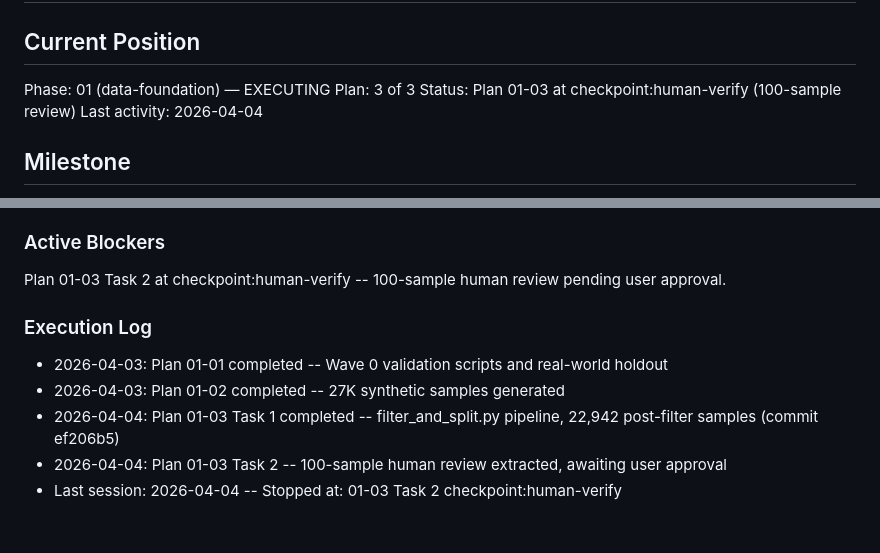
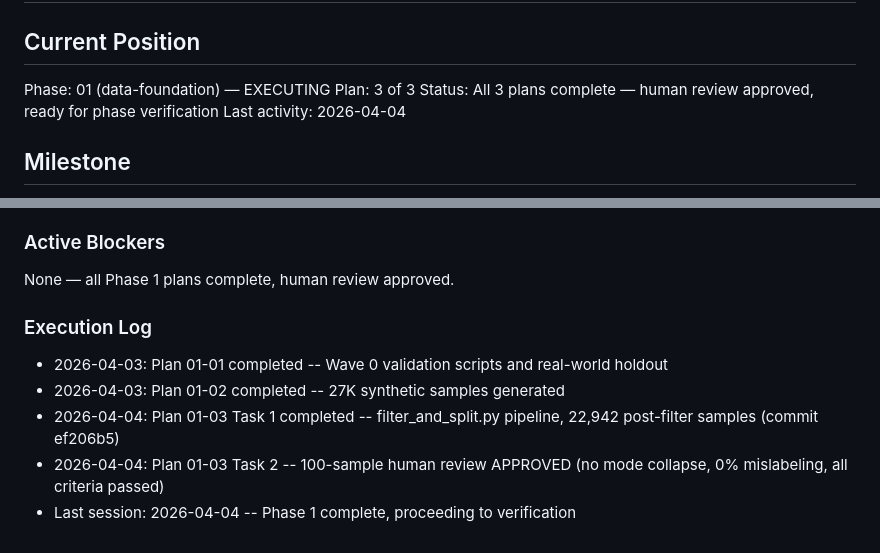
Before and after one commit to CanaryOS-source/canaryos, a Markdown page: .planning/STATE.md, 2 parts joined by grey strips. Drawn GitHub-style.

Commit message:
docs(01-03): mark human review approved — Phase 1 complete
100-sample human review passed all 5 quantitative criteria:
no mode collapse, no topical over-specificity, 0% mislabeling,
realistic hard negatives, no length deficit.

Co-Authored-By: Claude Opus 4.6 <noreply@anthropic.com>

```diff
--- a/.planning/STATE.md
+++ b/.planning/STATE.md
@@ -18,7 +18,7 @@ progress:
 
 Phase: 01 (data-foundation) — EXECUTING
 Plan: 3 of 3
-Status: Plan 01-03 at checkpoint:human-verify (100-sample review)
+Status: All 3 plans complete — human review approved, ready for phase verification
 Last activity: 2026-04-04
 
 ## Milestone
@@ -108,12 +108,12 @@ Goal: Replace broken MobileBERT model with a research-backed, synthetically-trai
 
 ### Active Blockers
 
-Plan 01-03 Task 2 at checkpoint:human-verify -- 100-sample human review pending user approval.
+None — all Phase 1 plans complete, human review approved.
 
 ### Execution Log
 
 - 2026-04-03: Plan 01-01 completed -- Wave 0 validation scripts and real-world holdout
 - 2026-04-03: Plan 01-02 completed -- 27K synthetic samples generated
 - 2026-04-04: Plan 01-03 Task 1 completed -- filter_and_split.py pipeline, 22,942 post-filter samples (commit ef206b5)
-- 2026-04-04: Plan 01-03 Task 2 -- 100-sample human review extracted, awaiting user approval
-- Last session: 2026-04-04 -- Stopped at: 01-03 Task 2 checkpoint:human-verify
+- 2026-04-04: Plan 01-03 Task 2 -- 100-sample human review APPROVED (no mode collapse, 0% mislabeling, all criteria passed)
+- Last session: 2026-04-04 -- Phase 1 complete, proceeding to verification
```
Also changed, not shown: 1 other file.
